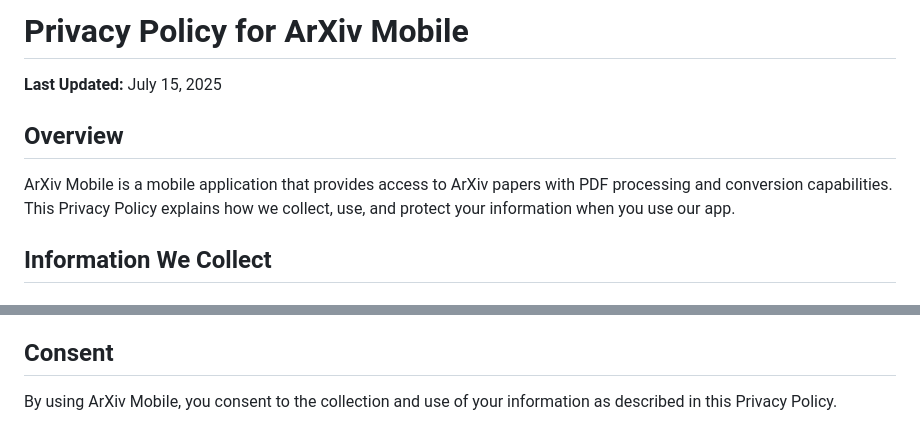
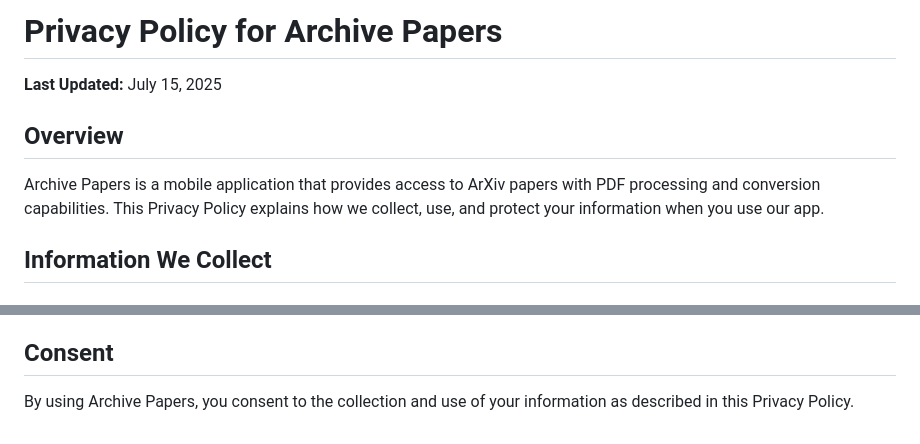
Before and after one commit to OleksijKhodzko/arxiv_mobile_website, a Markdown page: README.md, 2 parts joined by grey strips. Rendered like a GitHub page.

Commit message:
chnaged name of app

```diff
--- a/README.md
+++ b/README.md
@@ -1,10 +1,10 @@
-# Privacy Policy for ArXiv Mobile
+# Privacy Policy for Archive Papers
 
 **Last Updated:** July 15, 2025
 
 ## Overview
 
-ArXiv Mobile is a mobile application that provides access to ArXiv papers with PDF processing and conversion capabilities. This Privacy Policy explains how we collect, use, and protect your information when you use our app.
+Archive Papers is a mobile application that provides access to ArXiv papers with PDF processing and conversion capabilities. This Privacy Policy explains how we collect, use, and protect your information when you use our app.
 
 ## Information We Collect
 
@@ -124,4 +124,4 @@ For questions about this Privacy Policy or your data:
 
 ## Consent
 
-By using ArXiv Mobile, you consent to the collection and use of your information as described in this Privacy Policy.
+By using Archive Papers, you consent to the collection and use of your information as described in this Privacy Policy.
```
